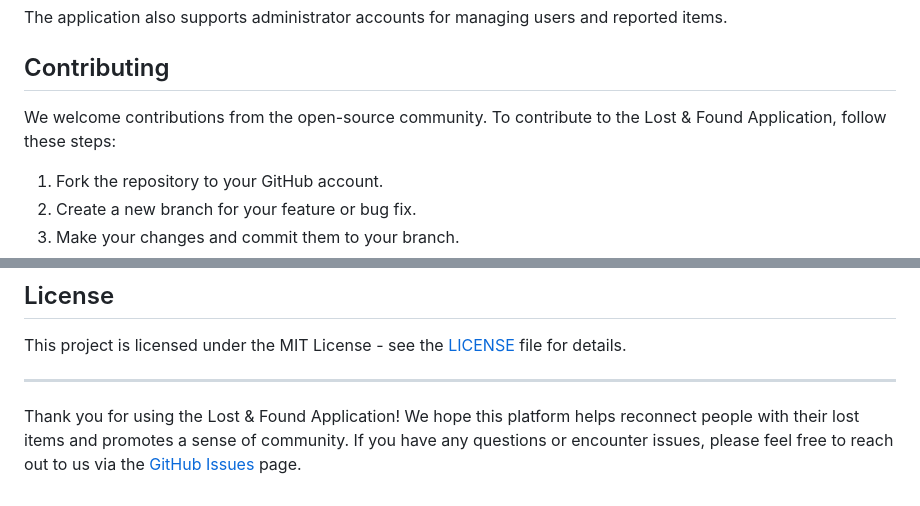
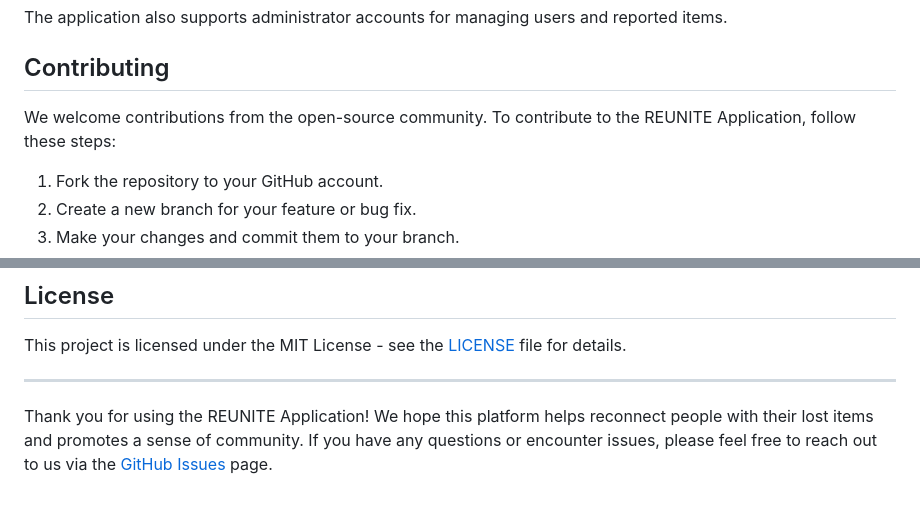
Before and after one commit to Ayroid/REUNITE, a Markdown page: README.md, 2 parts joined by grey strips. Rendered like a GitHub page.

```diff
--- a/README.md
+++ b/README.md
@@ -73,7 +74,7 @@ The application also supports administrator accounts for managing users and repo
 
 ## Contributing
 
-We welcome contributions from the open-source community. To contribute to the Lost & Found Application, follow these steps:
+We welcome contributions from the open-source community. To contribute to the REUNITE Application, follow these steps:
 
 1. Fork the repository to your GitHub account.
 2. Create a new branch for your feature or bug fix.
@@ -89,4 +90,4 @@ This project is licensed under the MIT License - see the [LICENSE](LICENSE) file
 
 ---
 
-Thank you for using the Lost & Found Application! We hope this platform helps reconnect people with their lost items and promotes a sense of community. If you have any questions or encounter issues, please feel free to reach out to us via the [GitHub Issues](https://github.com/your-username/lost-and-found-app/issues) page.
+Thank you for using the REUNITE Application! We hope this platform helps reconnect people with their lost items and promotes a sense of community. If you have any questions or encounter issues, please feel free to reach out to us via the [GitHub Issues](https://github.com/your-username/lost-and-found-app/issues) page.
```
Also changed, not shown: other parts of README.md (+4 -3 lines).
